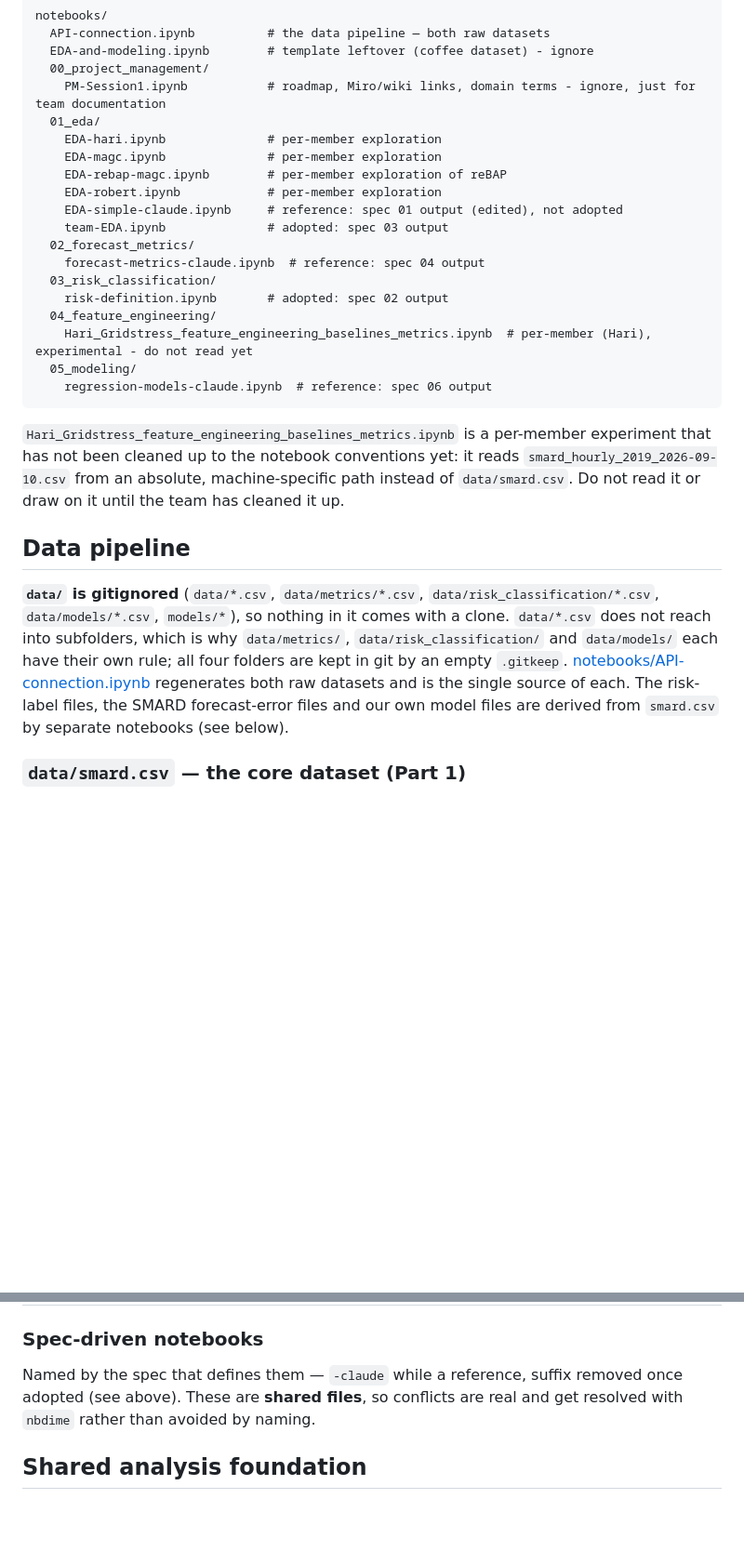
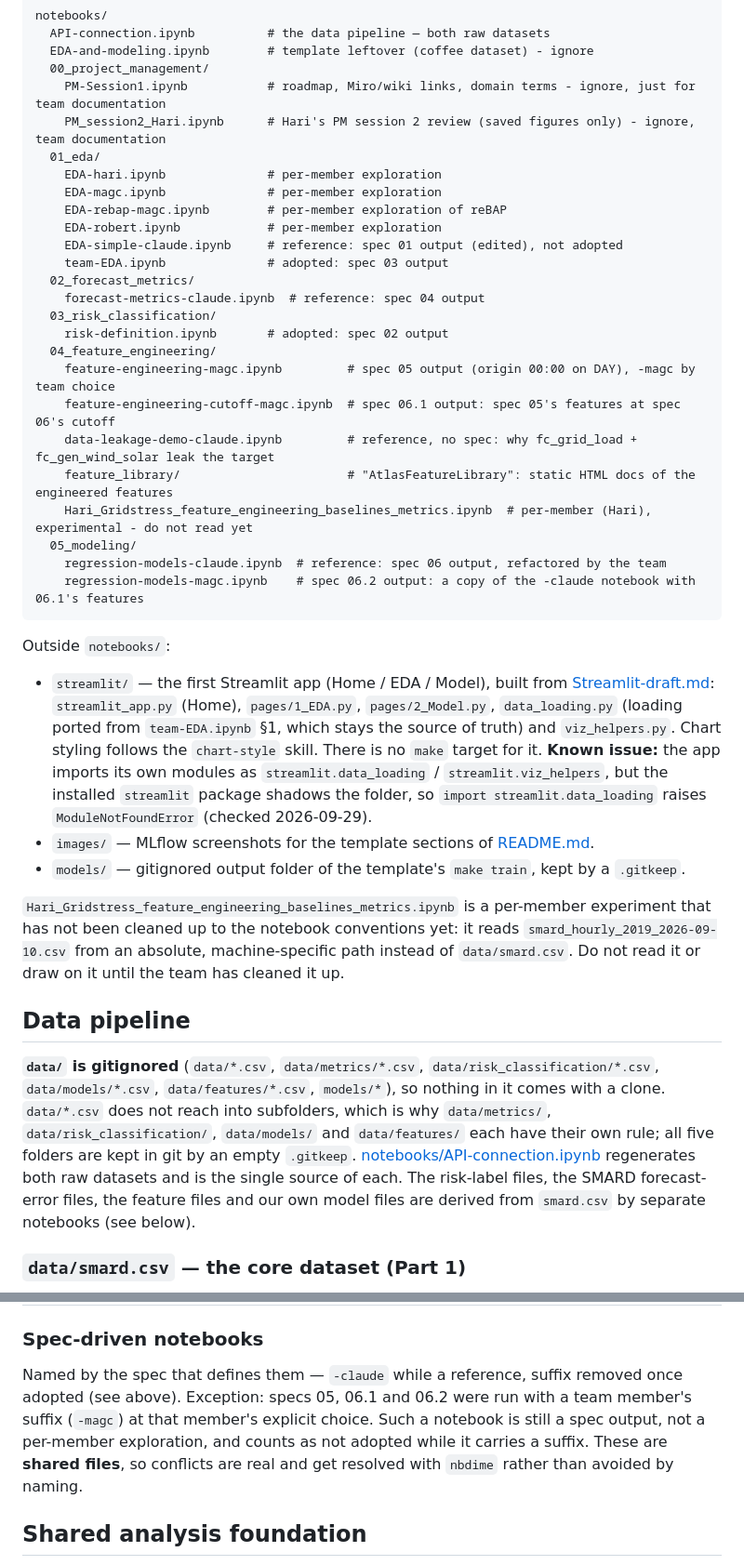
Before and after one commit to fruchtgummikauer/grid-stress, a Markdown page: CLAUDE.md, 2 parts joined by grey strips. Shown at 93% size. GitHub-like rendering; blank space fills up the shorter version.

Commit message:
update claude.md with the current repo version and findings

````diff
--- a/CLAUDE.md
+++ b/CLAUDE.md
@@ -66,6 +66,7 @@ notebooks/
   EDA-and-modeling.ipynb        # template leftover (coffee dataset) - ignore
   00_project_management/
     PM-Session1.ipynb           # roadmap, Miro/wiki links, domain terms - ignore, just for team documentation
+    PM_session2_Hari.ipynb      # Hari's PM session 2 review (saved figures only) - ignore, team documentation
   01_eda/
     EDA-hari.ipynb              # per-member exploration
     EDA-magc.ipynb              # per-member exploration
@@ -78,10 +79,28 @@ notebooks/
   03_risk_classification/
     risk-definition.ipynb       # adopted: spec 02 output
   04_feature_engineering/
+    feature-engineering-magc.ipynb         # spec 05 output (origin 00:00 on DAY), -magc by team choice
+    feature-engineering-cutoff-magc.ipynb  # spec 06.1 output: spec 05's features at spec 06's cutoff
+    data-leakage-demo-claude.ipynb         # reference, no spec: why fc_grid_load + fc_gen_wind_solar leak the target
+    feature_library/                       # "AtlasFeatureLibrary": static HTML docs of the engineered features
     Hari_Gridstress_feature_engineering_baselines_metrics.ipynb  # per-member (Hari), experimental - do not read yet
   05_modeling/
-    regression-models-claude.ipynb  # reference: spec 06 output
+    regression-models-claude.ipynb  # reference: spec 06 output, refactored by the team
+    regression-models-magc.ipynb    # spec 06.2 output: a copy of the -claude notebook with 06.1's features
 ```
+
+Outside `notebooks/`:
+
+- `streamlit/` — the first Streamlit app (Home / EDA / Model), built from
+  [Streamlit-draft.md](.claude/specs/Streamlit-draft.md): `streamlit_app.py` (Home),
+  `pages/1_EDA.py`, `pages/2_Model.py`, `data_loading.py` (loading ported from `team-EDA.ipynb` §1,
+  which stays the source of truth) and `viz_helpers.py`. Chart styling follows the `chart-style`
+  skill. There is no `make` target for it. **Known issue:** the app imports its own modules as
+  `streamlit.data_loading` / `streamlit.viz_helpers`, but the installed `streamlit` package
+  shadows the folder, so `import streamlit.data_loading` raises `ModuleNotFoundError` (checked
+  2026-09-29).
+- `images/` — MLflow screenshots for the template sections of [README.md](README.md).
+- `models/` — gitignored output folder of the template's `make train`, kept by a `.gitkeep`.
 
 `Hari_Gridstress_feature_engineering_baselines_metrics.ipynb` is a per-member experiment that has not
 been cleaned up to the notebook conventions yet: it reads `smard_hourly_2019_2026-09-10.csv` from an
@@ -91,12 +110,13 @@ team has cleaned it up.
 ## Data pipeline
 
 **`data/` is gitignored** (`data/*.csv`, `data/metrics/*.csv`, `data/risk_classification/*.csv`,
-`data/models/*.csv`, `models/*`), so nothing in it comes with a clone. `data/*.csv` does not reach
-into subfolders, which is why `data/metrics/`, `data/risk_classification/` and `data/models/` each
-have their own rule; all four folders are kept in git by an empty `.gitkeep`.
+`data/models/*.csv`, `data/features/*.csv`, `models/*`), so nothing in it comes with a clone.
+`data/*.csv` does not reach into subfolders, which is why `data/metrics/`,
+`data/risk_classification/`, `data/models/` and `data/features/` each have their own rule; all five
+folders are kept in git by an empty `.gitkeep`.
 [notebooks/API-connection.ipynb](notebooks/API-connection.ipynb) regenerates both raw datasets and
-is the single source of each. The risk-label files, the SMARD forecast-error files and our own
-model files are derived from `smard.csv` by separate notebooks (see below).
+is the single source of each. The risk-label files, the SMARD forecast-error files, the feature
+files and our own model files are derived from `smard.csv` by separate notebooks (see below).
 
 ### `data/smard.csv` — the core dataset (Part 1)
 
@@ -301,7 +349,9 @@ rebuilding it against the shared foundation:
 ### Spec-driven notebooks
 
 Named by the spec that defines them — `-claude` while a reference, suffix removed once adopted
-(see above). These
+(see above). Exception: specs 05, 06.1 and 06.2 were run with a team member's suffix
+(`-magc`) at that member's explicit choice. Such a notebook is still a spec output, not a
+per-member exploration, and counts as not adopted while it carries a suffix. These
 are **shared files**, so conflicts are real and get resolved with `nbdime` rather than avoided by
 naming.
 
````
Also changed, not shown: other parts of CLAUDE.md (+30 -2 lines).
